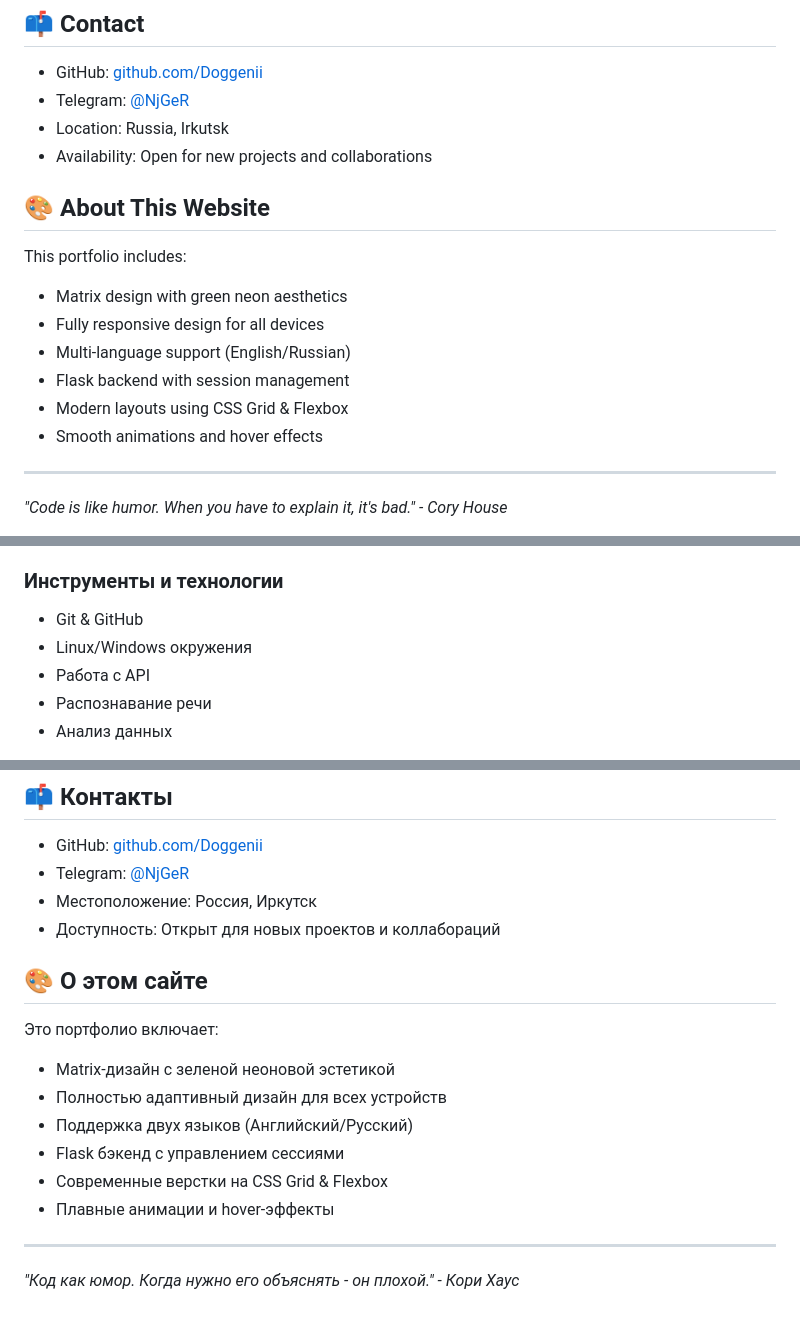
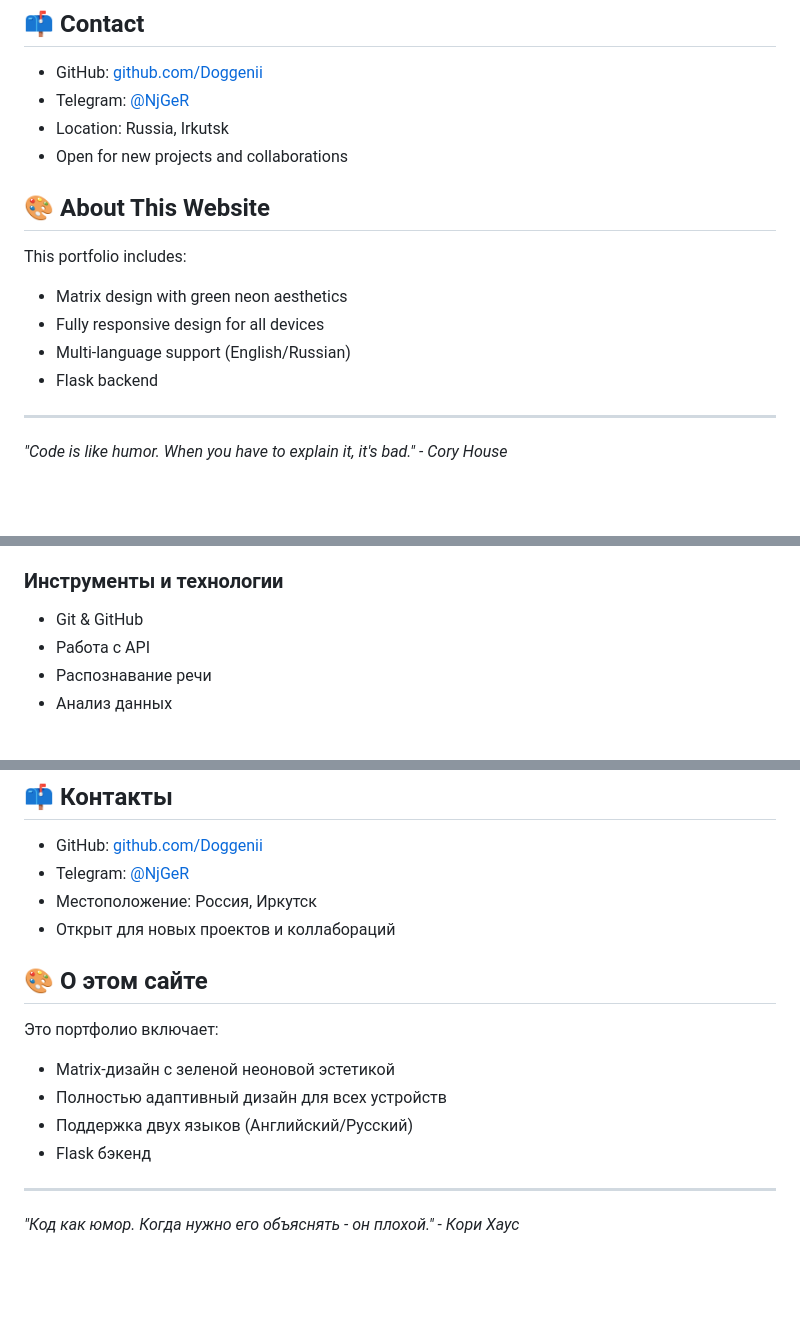
Before and after one commit to Doggenii/Doggenii-Resume, a Markdown page: README.md, 3 parts joined by grey strips. Drawn GitHub-style; blank space fills up the shorter version.

```diff
--- a/README.md
+++ b/README.md
@@ -73,7 +73,7 @@ I specialize in creating practical solutions that solve real-world problems. My
 - GitHub: [github.com/Doggenii](https://github.com/Doggenii)
 - Telegram: [@NjGeR](https://t.me/NjGeR)
 - Location: Russia, Irkutsk
-- Availability: Open for new projects and collaborations
+- Open for new projects and collaborations
 
 ## 🎨 About This Website
 
@@ -81,9 +81,7 @@ This portfolio includes:
 - Matrix design with green neon aesthetics
 - Fully responsive design for all devices
 - Multi-language support (English/Russian)
-- Flask backend with session management
-- Modern layouts using CSS Grid & Flexbox
-- Smooth animations and hover effects
+- Flask backend
 
 ---
 
@@ -152,7 +150,6 @@ RU
 
 ### Инструменты и технологии
 - Git & GitHub
-- Linux/Windows окружения
 - Работа с API
 - Распознавание речи
 - Анализ данных
@@ -166,7 +163,7 @@ RU
 - GitHub: [github.com/Doggenii](https://github.com/Doggenii)
 - Telegram: [@NjGeR](https://t.me/NjGeR)
 - Местоположение: Россия, Иркутск
-- Доступность: Открыт для новых проектов и коллабораций
+- Открыт для новых проектов и коллабораций
 
 ## 🎨 О этом сайте
 
@@ -174,9 +171,7 @@ RU
 - Matrix-дизайн с зеленой неоновой эстетикой
 - Полностью адаптивный дизайн для всех устройств
 - Поддержка двух языков (Английский/Русский)
-- Flask бэкенд с управлением сессиями
-- Современные верстки на CSS Grid & Flexbox
-- Плавные анимации и hover-эффекты
+- Flask бэкенд
 
 ---
 
```
